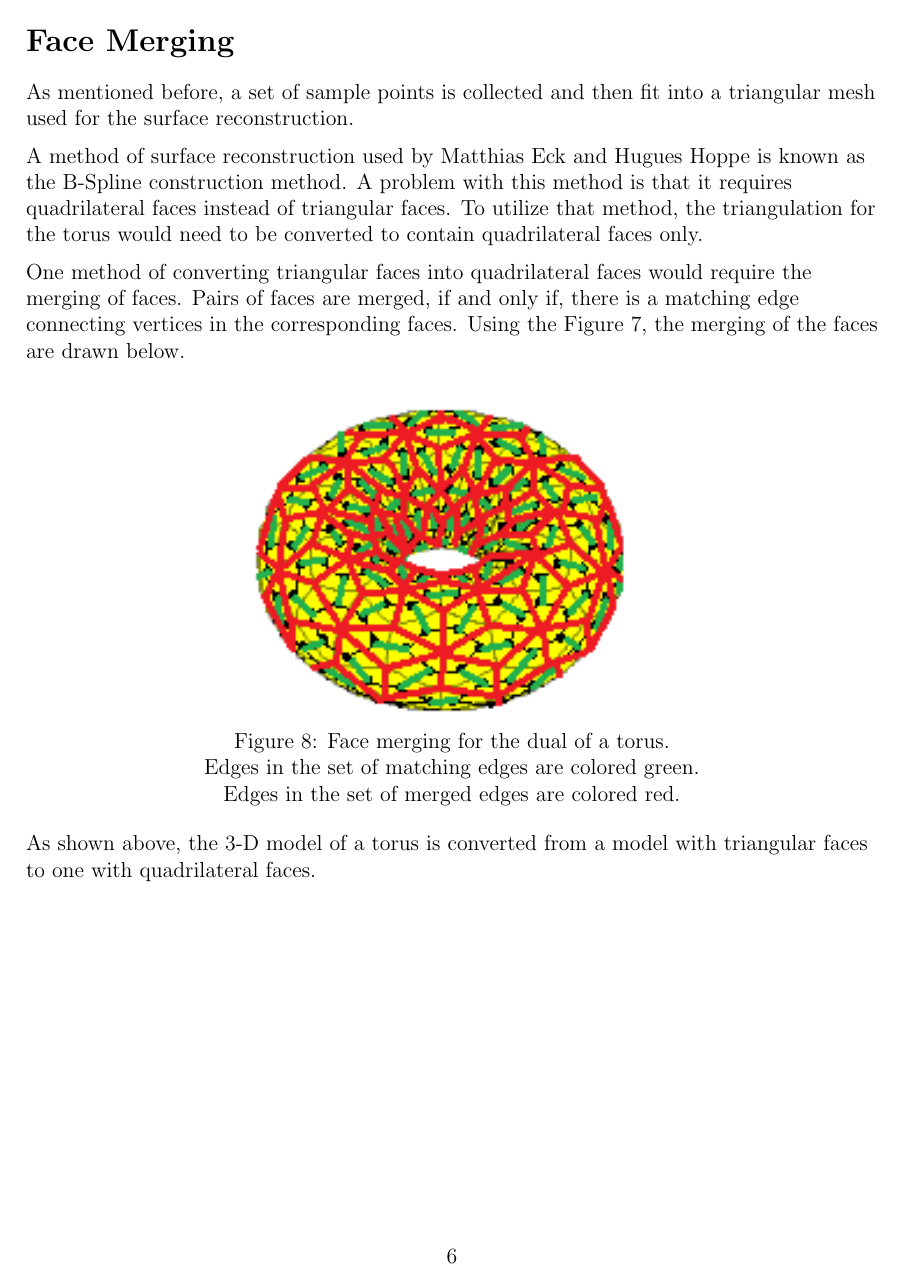
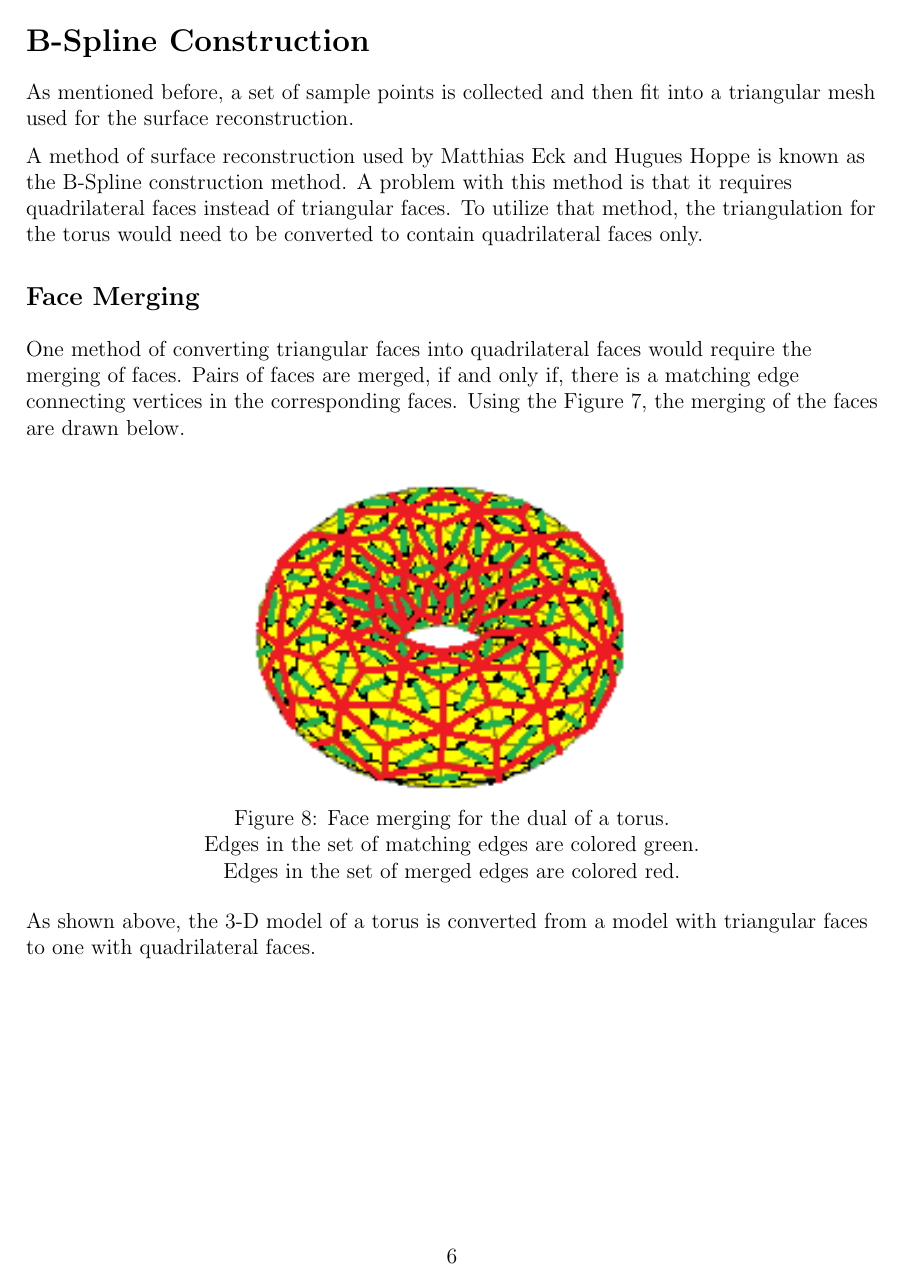
Before and after one commit to jenzie/surface-reconstruction, a LaTeX paper (jxz6853_surface_reconstruction_paper.tex): page 6 of 6. Compiled offline with pdfLaTeX.

Commit message:
Modified the headings to reflect the significance of the B-Spline construction method.

```diff
--- a/jxz6853_surface_reconstruction_paper.tex
+++ b/jxz6853_surface_reconstruction_paper.tex
@@ -105,12 +105,13 @@ Figure 7: Perfect matching for the dual of a torus.\\
 Edges in the set of matching edges are colored green.
 \end{center}
 
-\section*{Face Merging}
+\section*{B-Spline Construction}
 As mentioned before, a set of sample points is collected and then fit into a triangular mesh used for the surface reconstruction.
 
 \medskip
 A method of surface reconstruction used by Matthias Eck and Hugues Hoppe is known as the B-Spline construction method. A problem with this method is that it requires quadrilateral faces instead of triangular faces. To utilize that method, the triangulation for the torus would need to be converted to contain quadrilateral faces only.
 
+\subsection*{Face Merging}
 \medskip
 One method of converting triangular faces into quadrilateral faces would require the merging of faces. Pairs of faces are merged, if and only if, there is a matching edge connecting vertices in the corresponding faces. Using the Figure 7, the merging of the faces are drawn below.
 
```
Also changed, not shown: jxz6853_surface_reconstruction_paper.pdf.
